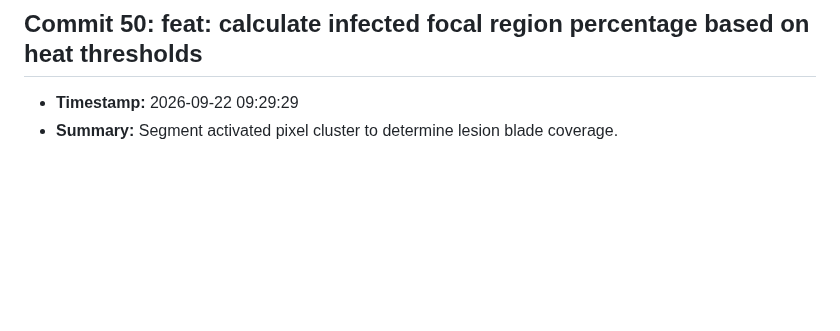
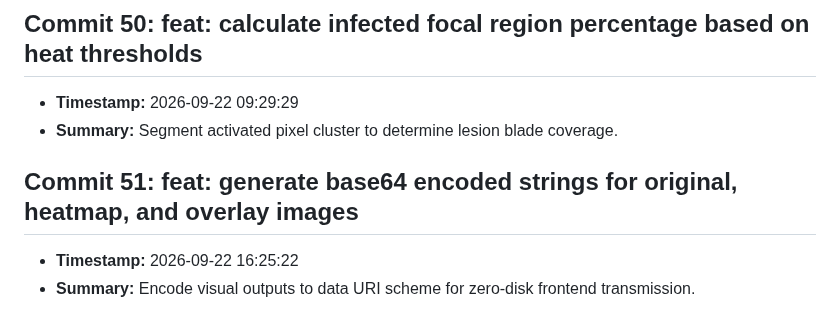
Before and after one commit to fatema-akter92/AgriXAI-An-Explainable-AI-Smart-Crop-Health-Soil-Advisory-System, a Markdown page: CHANGELOG.md, the part around the change. GitHub-like rendering; blank space fills up the shorter version.

Commit message:
feat: generate base64 encoded strings for original, heatmap, and overlay images

```diff
--- a/CHANGELOG.md
+++ b/CHANGELOG.md
@@ -201,3 +201,7 @@ All notable changes to the AgriXAI smart crop health advisor project.
 ## Commit 50: feat: calculate infected focal region percentage based on heat thresholds
 - **Timestamp:** 2026-09-22 09:29:29
 - **Summary:** Segment activated pixel cluster to determine lesion blade coverage.
+
+## Commit 51: feat: generate base64 encoded strings for original, heatmap, and overlay images
+- **Timestamp:** 2026-09-22 16:25:22
+- **Summary:** Encode visual outputs to data URI scheme for zero-disk frontend transmission.
```
Also changed, not shown: docs/DEV_LOG.md (+3 -0 lines).
